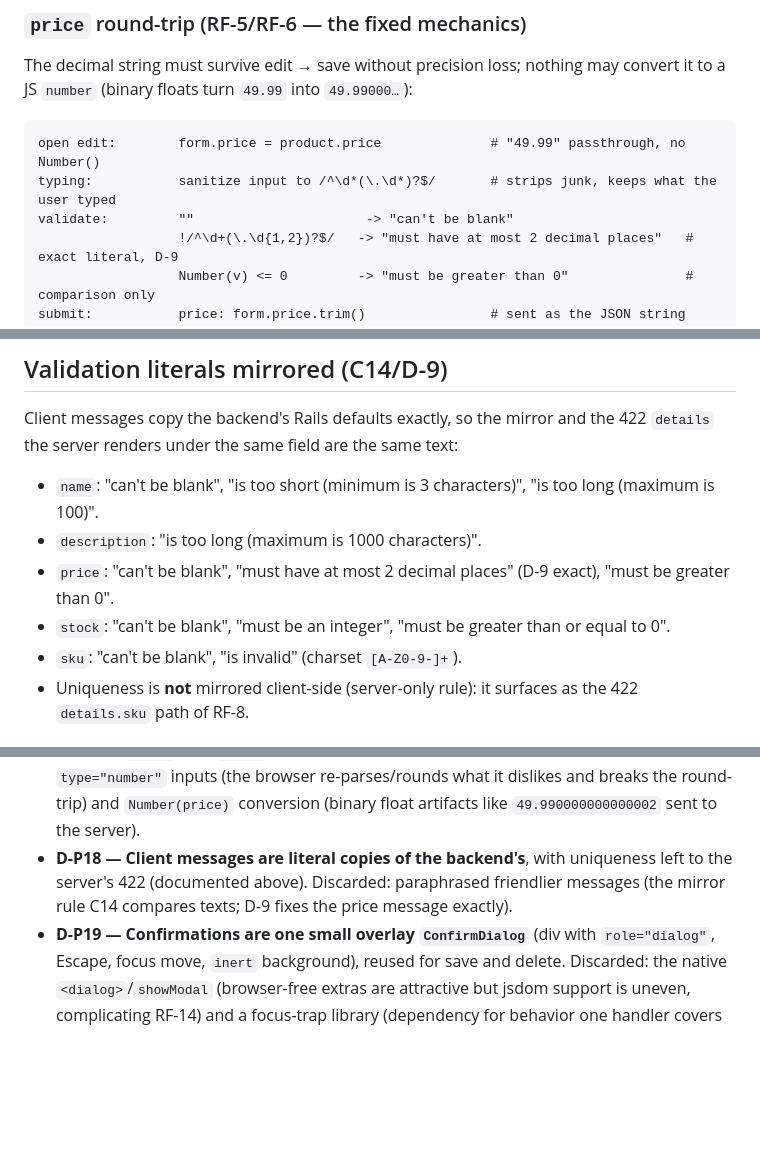
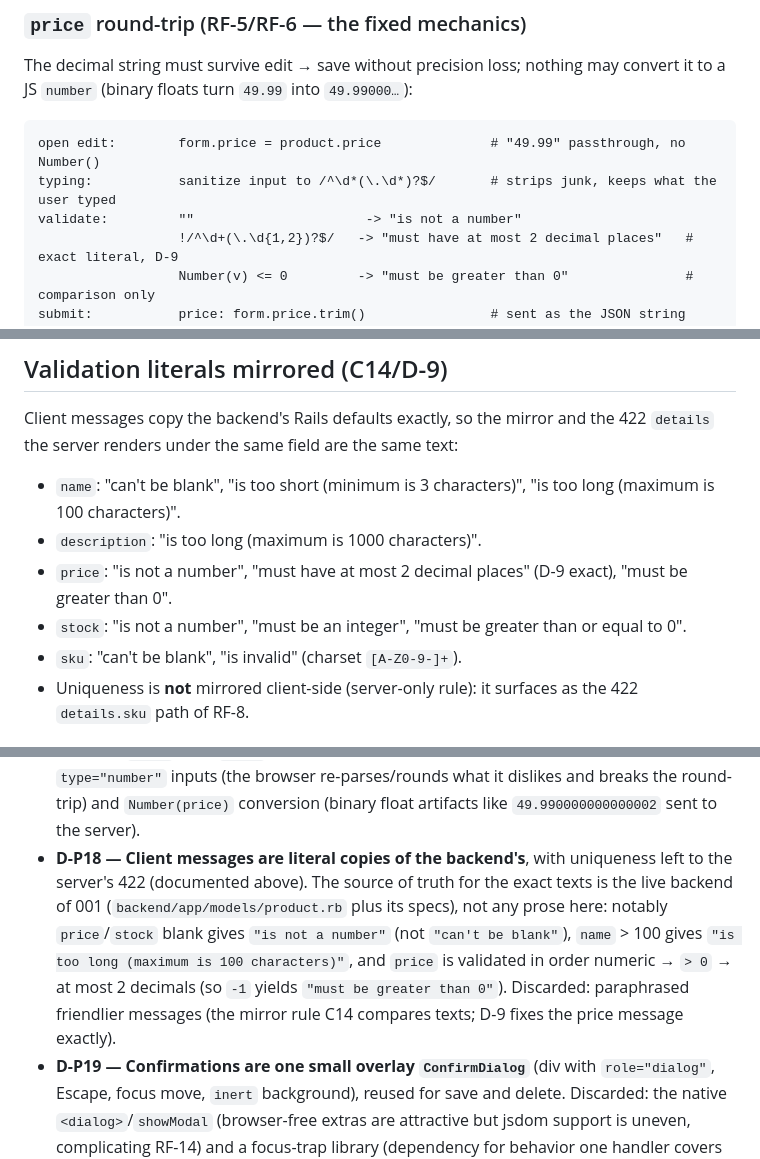
Before and after one commit to diegosym/inventory-management, a Markdown page: specs/002-frontend-ui/plan.md, 3 parts joined by grey strips. Drawn GitHub-style; blank space fills up the shorter version.

````diff
--- a/specs/002-frontend-ui/plan.md
+++ b/specs/002-frontend-ui/plan.md
@@ -112,7 +112,7 @@ convert it to a JS `number` (binary floats turn `49.99` into `49.99000…`):
 ```
 open edit:        form.price = product.price              # "49.99" passthrough, no Number()
 typing:           sanitize input to /^\d*(\.\d*)?$/       # strips junk, keeps what the user typed
-validate:         ""                      -> "can't be blank"
+validate:         ""                      -> "is not a number"
                   !/^\d+(\.\d{1,2})?$/   -> "must have at most 2 decimal places"   # exact literal, D-9
                   Number(v) <= 0         -> "must be greater than 0"               # comparison only
 submit:           price: form.price.trim()                # sent as the JSON string "49.99"
@@ -131,11 +131,11 @@ Client messages copy the backend's Rails defaults exactly, so the mirror and the
 422 `details` the server renders under the same field are the same text:
 
 - `name`: "can't be blank", "is too short (minimum is 3 characters)",
-  "is too long (maximum is 100)".
+  "is too long (maximum is 100 characters)".
 - `description`: "is too long (maximum is 1000 characters)".
-- `price`: "can't be blank", "must have at most 2 decimal places" (D-9 exact),
+- `price`: "is not a number", "must have at most 2 decimal places" (D-9 exact),
   "must be greater than 0".
-- `stock`: "can't be blank", "must be an integer", "must be greater than or
+- `stock`: "is not a number", "must be an integer", "must be greater than or
   equal to 0".
 - `sku`: "can't be blank", "is invalid" (charset `[A-Z0-9-]+`).
 - Uniqueness is **not** mirrored client-side (server-only rule): it surfaces as
@@ -214,9 +214,14 @@ docker compose exec backend bundle exec rspec   # regression: backend still gree
   dislikes and breaks the round-trip) and `Number(price)` conversion (binary
   float artifacts like `49.990000000000002` sent to the server).
 - **D-P18 — Client messages are literal copies of the backend's**, with
-  uniqueness left to the server's 422 (documented above). Discarded: paraphrased
-  friendlier messages (the mirror rule C14 compares texts; D-9 fixes the price
-  message exactly).
+  uniqueness left to the server's 422 (documented above). The source of truth for
+  the exact texts is the live backend of 001 (`backend/app/models/product.rb`
+  plus its specs), not any prose here: notably `price`/`stock` blank gives
+  `"is not a number"` (not `"can't be blank"`), `name` > 100 gives
+  `"is too long (maximum is 100 characters)"`, and `price` is validated in order
+  numeric → `> 0` → at most 2 decimals (so `-1` yields `"must be greater than
+  0"`). Discarded: paraphrased friendlier messages (the mirror rule C14 compares
+  texts; D-9 fixes the price message exactly).
 - **D-P19 — Confirmations are one small overlay `ConfirmDialog`** (div with
   `role="dialog"`, Escape, focus move, `inert` background), reused for save and
   delete. Discarded: the native `<dialog>`/`showModal` (browser-free extras are
````
Also changed, not shown: MEMORY.md (+6 -0 lines).
